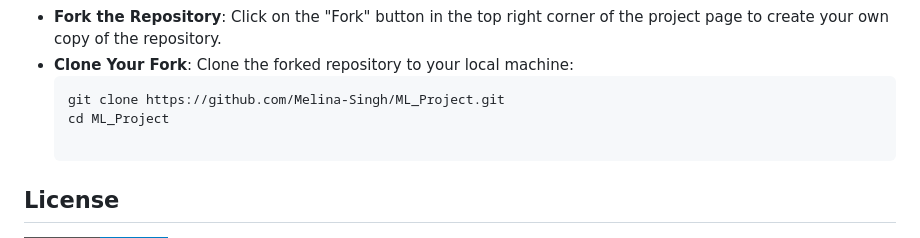
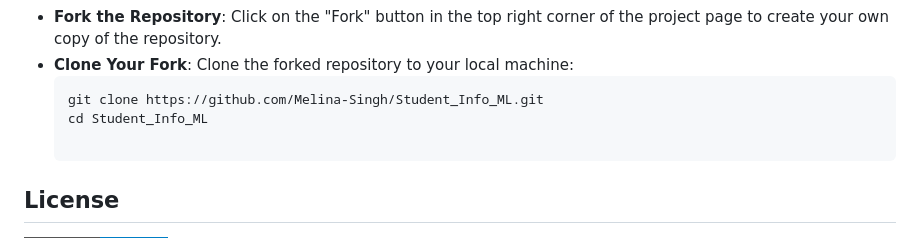
Before and after one commit to Melina-Singh/Students_Info_ML, a Markdown page: README.md, the part around the change. Drawn GitHub-style; badges without logos.

````diff
--- a/README.md
+++ b/README.md
@@ -131,8 +131,8 @@ Contributions are welcome! If you have suggestions for improvements, feel free t
  - **Fork the Repository**: Click on the "Fork" button in the top right corner of the project page to create your own copy of the repository.
  - **Clone Your Fork**: Clone the forked repository to your local machine:
    ```bash
-   git clone https://github.com/Melina-Singh/ML_Project.git
-   cd ML_Project
+   git clone https://github.com/Melina-Singh/Student_Info_ML.git
+   cd Student_Info_ML
 
 ## License
 ![License](https://img.shields.io/badge/License-GPL%20v3-blue?style=for-the-badge)
````
